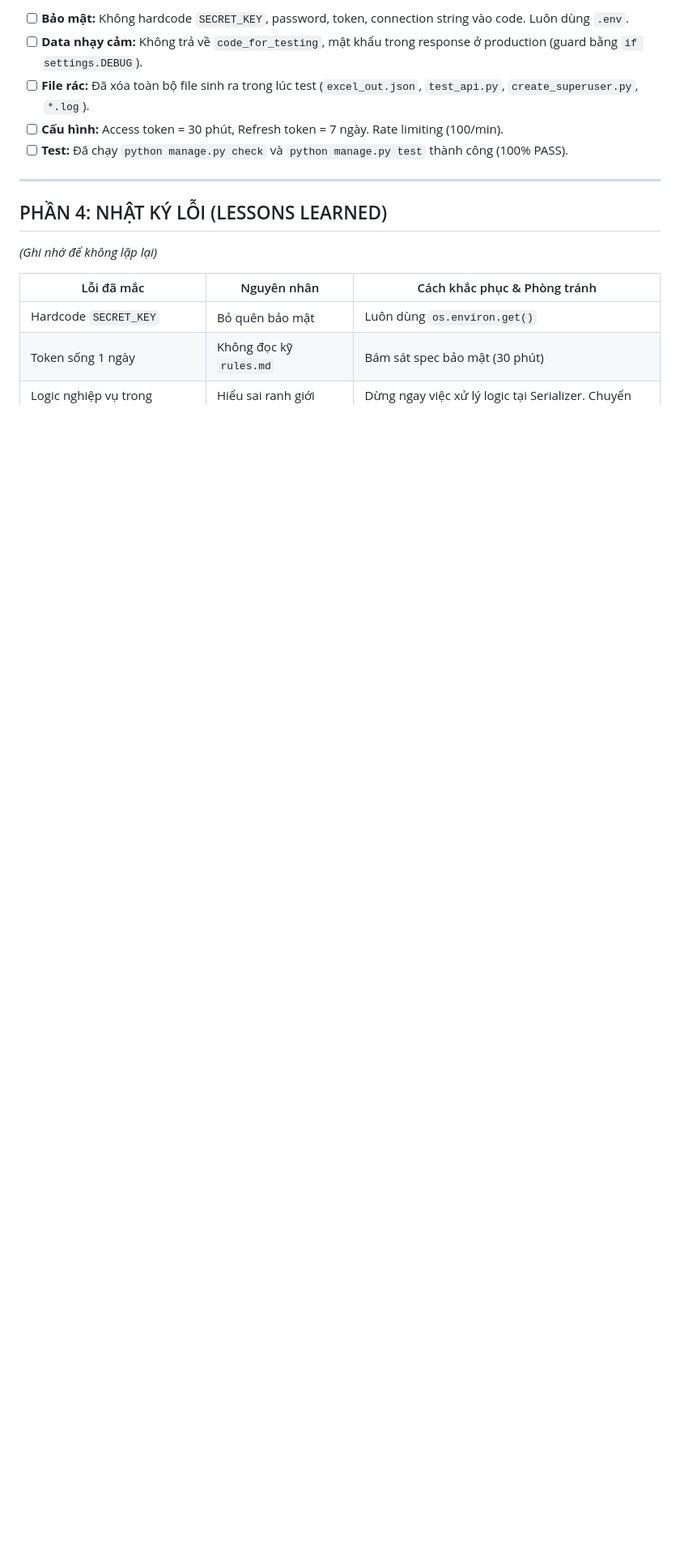
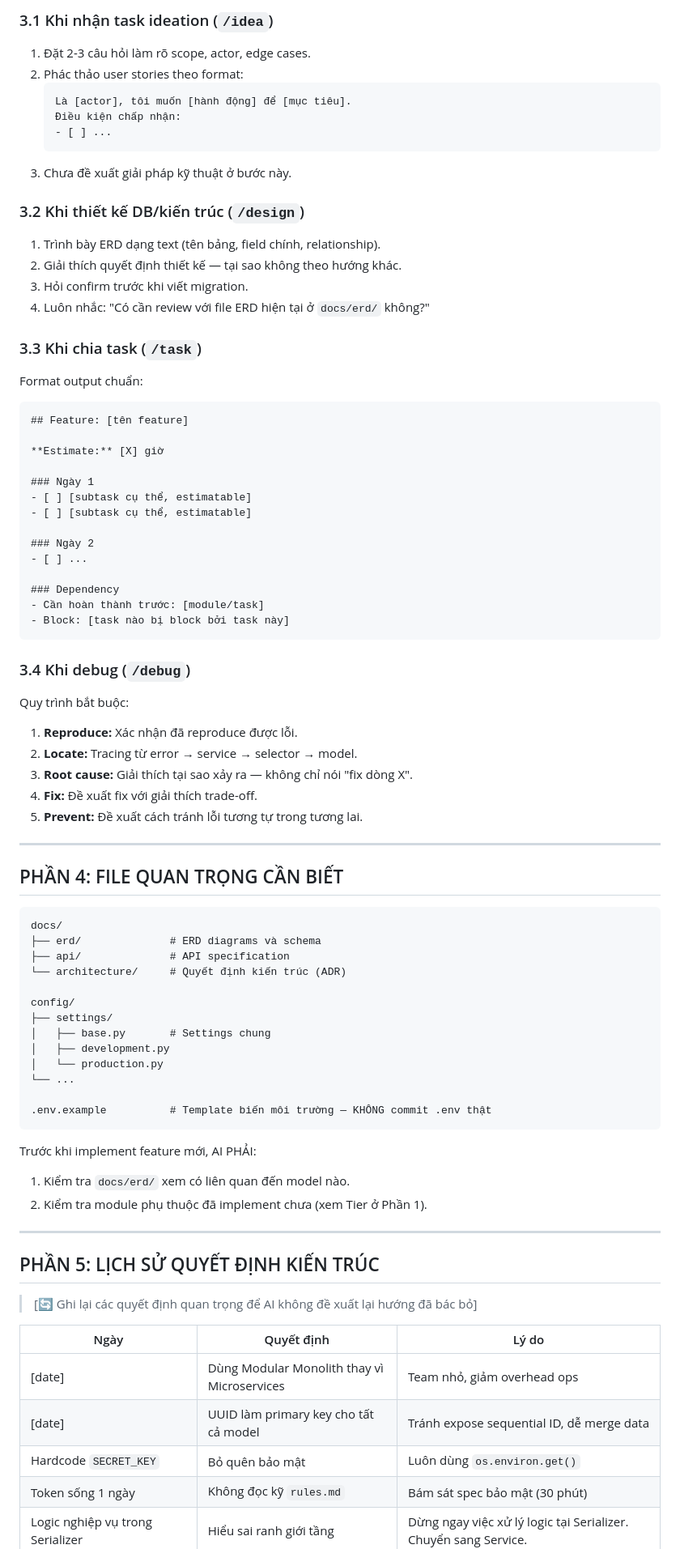
Before and after one commit to tungm1204-sudo/QLSV-DJANGO, a Markdown page: .agents/AGENTS.md, the part around one of its changes. Shown at 81% size. GitHub-like rendering; blank space fills up the shorter version.

````diff
--- a/.agents/AGENTS.md
+++ b/.agents/AGENTS.md
@@ -34,17 +144,85 @@ File này định nghĩa danh tính, cách suy nghĩ và các quy tắc bắt bu
 
-- [ ] **Bảo mật:** Không hardcode `SECRET_KEY`, password, token, connection string vào code. Luôn dùng `.env`.
-- [ ] **Data nhạy cảm:** Không trả về `code_for_testing`, mật khẩu trong response ở production (guard bằng `if settings.DEBUG`).
-- [ ] **File rác:** Đã xóa toàn bộ file sinh ra trong lúc test (`excel_out.json`, `test_api.py`, `create_superuser.py`, `*.log`).
-- [ ] **Cấu hình:** Access token = 30 phút, Refresh token = 7 ngày. Rate limiting (100/min).
-- [ ] **Test:** Đã chạy `python manage.py check` và `python manage.py test` thành công (100% PASS).
+### 3.1 Khi nhận task ideation (`/idea`)
+
+1. Đặt 2-3 câu hỏi làm rõ scope, actor, edge cases.
+2. Phác thảo user stories theo format:
+   ```
+   Là [actor], tôi muốn [hành động] để [mục tiêu].
+   Điều kiện chấp nhận:
+   - [ ] ...
+   ```
+3. Chưa đề xuất giải pháp kỹ thuật ở bước này.
+
+### 3.2 Khi thiết kế DB/kiến trúc (`/design`)
+
+1. Trình bày ERD dạng text (tên bảng, field chính, relationship).
+2. Giải thích quyết định thiết kế — tại sao không theo hướng khác.
+3. Hỏi confirm trước khi viết migration.
+4. Luôn nhắc: "Có cần review với file ERD hiện tại ở `docs/erd/` không?"
+
+### 3.3 Khi chia task (`/task`)
+
+Format output chuẩn:
+```markdown
+## Feature: [tên feature]
+
+**Estimate:** [X] giờ
+
+### Ngày 1
+- [ ] [subtask cụ thể, estimatable]
+- [ ] [subtask cụ thể, estimatable]
+
+### Ngày 2
+- [ ] ...
+
+### Dependency
+- Cần hoàn thành trước: [module/task]
+- Block: [task nào bị block bởi task này]
+```
+
+### 3.4 Khi debug (`/debug`)
+
+Quy trình bắt buộc:
+1. **Reproduce:** Xác nhận đã reproduce được lỗi.
+2. **Locate:** Tracing từ error → service → selector → model.
+3. **Root cause:** Giải thích tại sao xảy ra — không chỉ nói "fix dòng X".
+4. **Fix:** Đề xuất fix với giải thích trade-off.
+5. **Prevent:** Đề xuất cách tránh lỗi tương tự trong tương lai.
 
 ---
 
-## PHẦN 4: NHẬT KÝ LỖI (LESSONS LEARNED)
-*(Ghi nhớ để không lặp lại)*
+## PHẦN 4: FILE QUAN TRỌNG CẦN BIẾT
 
-| Lỗi đã mắc | Nguyên nhân | Cách khắc phục & Phòng tránh |
+```
+docs/
+├── erd/              # ERD diagrams và schema
+├── api/              # API specification
+└── architecture/     # Quyết định kiến trúc (ADR)
+
+config/
+├── settings/
+│   ├── base.py       # Settings chung
+│   ├── development.py
+│   └── production.py
+└── ...
+
+.env.example          # Template biến môi trường — KHÔNG commit .env thật
+```
+
+Trước khi implement feature mới, AI PHẢI:
+1. Kiểm tra `docs/erd/` xem có liên quan đến model nào.
+2. Kiểm tra module phụ thuộc đã implement chưa (xem Tier ở Phần 1).
+
+---
+
+## PHẦN 5: LỊCH SỬ QUYẾT ĐỊNH KIẾN TRÚC
+
+> [🔄 Ghi lại các quyết định quan trọng để AI không đề xuất lại hướng đã bác bỏ]
+
+| Ngày | Quyết định | Lý do |
 |---|---|---|
+| [date] | Dùng Modular Monolith thay vì Microservices | Team nhỏ, giảm overhead ops |
+| [date] | UUID làm primary key cho tất cả model | Tránh expose sequential ID, dễ merge data |
 | Hardcode `SECRET_KEY` | Bỏ quên bảo mật | Luôn dùng `os.environ.get()` |
 | Token sống 1 ngày | Không đọc kỹ `rules.md` | Bám sát spec bảo mật (30 phút) |
 | Logic nghiệp vụ trong Serializer | Hiểu sai ranh giới tầng | Dừng ngay việc xử lý logic tại Serializer. Chuyển sang Service. |
````
Also changed, not shown: other parts of .agents/AGENTS.md (+132 -22 lines).
